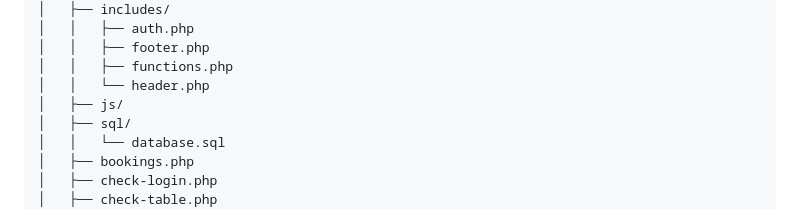
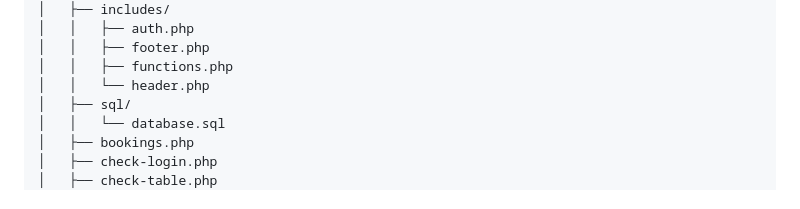
Before and after one commit to Solomon-Academic/EthioTrip, a Markdown page: README.md, the part around the change. GitHub-like rendering.

Commit message:
Remove js directory from README
Removed js directory from the project structure.

```diff
--- a/README.md
+++ b/README.md
@@ -78,7 +78,6 @@ IP2_travel/
 │   │   ├── footer.php
 │   │   ├── functions.php
 │   │   └── header.php
-│   ├── js/
 │   ├── sql/
 │   │   └── database.sql
 │   ├── bookings.php
```
